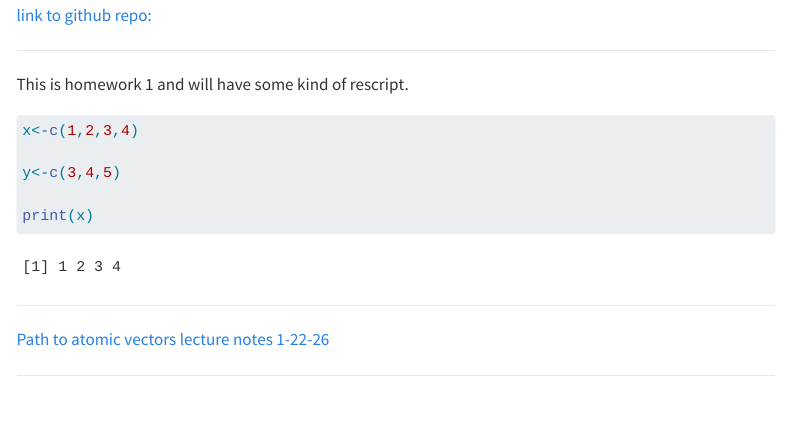
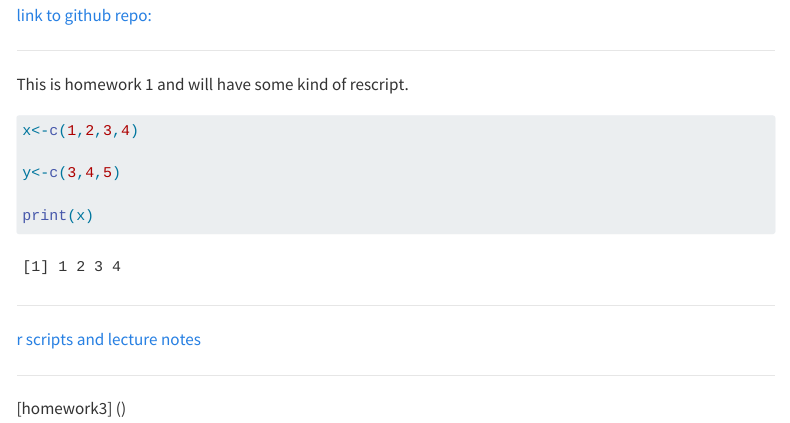
Before and after one commit to sof-antelo/BIOL6100_ANTELO, a Quarto document (index.qmd): the page in a window 1100 px wide, from 180 px down. Rendered offline with R 4.5, knitr and Pandoc in place of Quarto, with nearby package versions; menus at the side of the page are left out.

Commit message:
changing paths to r repo

```diff
--- a/index.qmd
+++ b/index.qmd
@@ -26,6 +26,8 @@ print(x)
 -------
 
 
-[Path to atomic vectors lecture notes 1-22-26](https://github.com/sof-antelo/BIOL6100_ANTELO/r_scripts/atomicvectors.r/)
+[r scripts and lecture notes](https://github.com/sof-antelo/BIOL6100_ANTELO/r_scripts/)
 
 -------
+
+[homework3] ()
```
